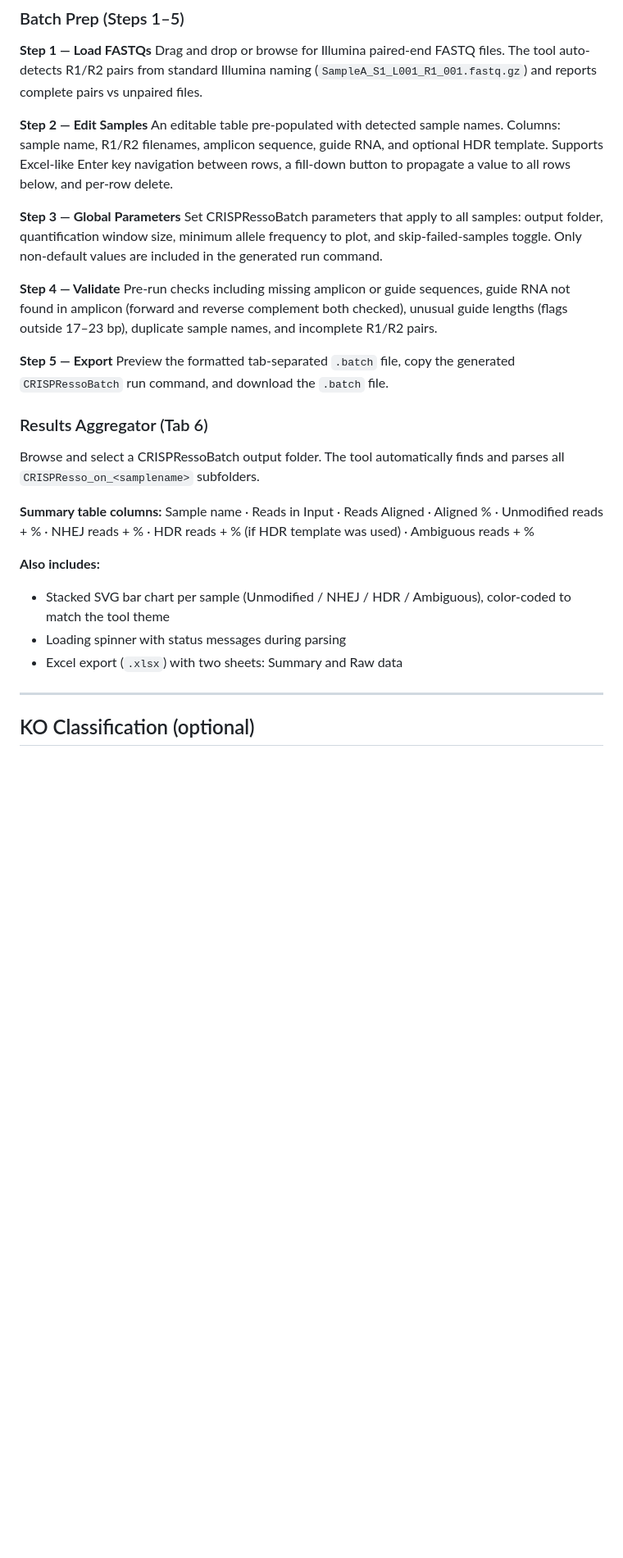
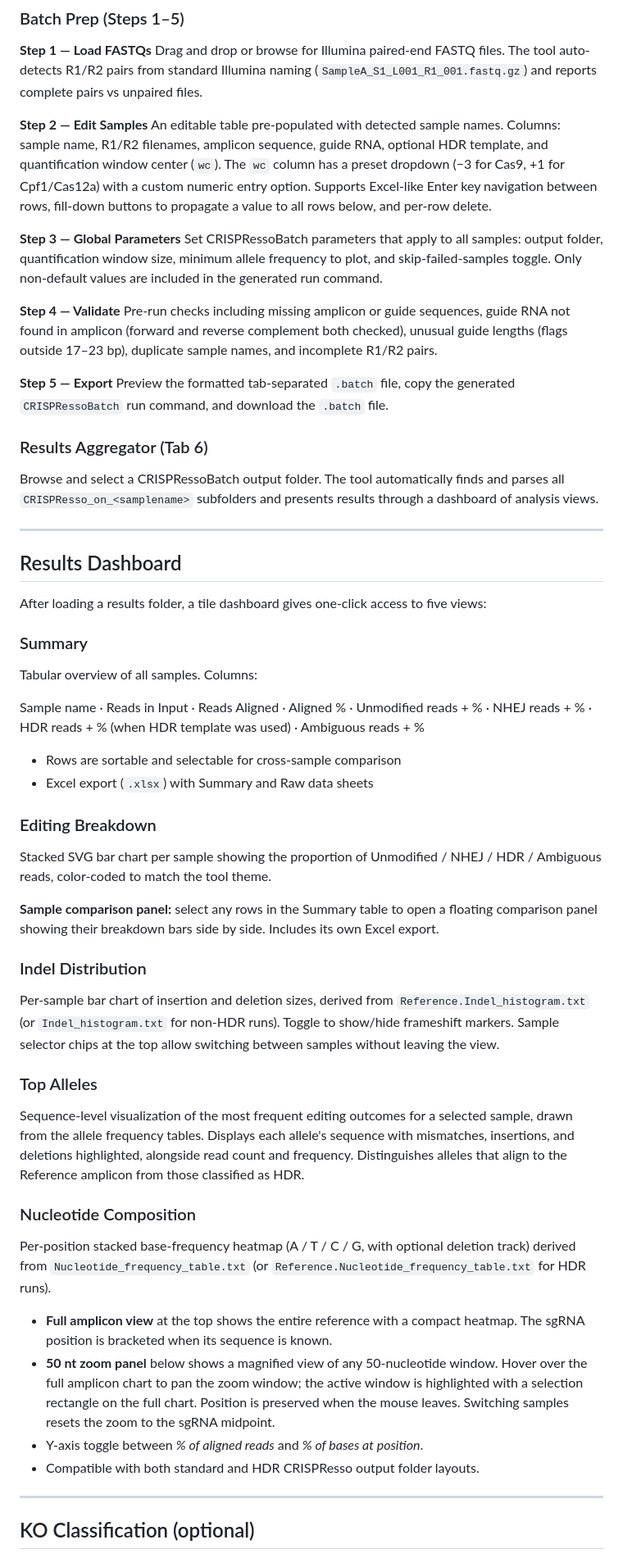
Before and after one commit to bkorablev/NGS-Helper, a Markdown page: README.md, the part around one of its changes. Shown at 82% size. GitHub-like rendering; blank space fills up the shorter version.

Commit message:
updated Read.me

```diff
--- a/README.md
+++ b/README.md
@@ -29,7 +30,7 @@ A single self-contained HTML file for building [CRISPRessoBatch](https://github.
 Drag and drop or browse for Illumina paired-end FASTQ files. The tool auto-detects R1/R2 pairs from standard Illumina naming (`SampleA_S1_L001_R1_001.fastq.gz`) and reports complete pairs vs unpaired files.
 
 **Step 2 — Edit Samples**
-An editable table pre-populated with detected sample names. Columns: sample name, R1/R2 filenames, amplicon sequence, guide RNA, and optional HDR template. Supports Excel-like Enter key navigation between rows, a fill-down button to propagate a value to all rows below, and per-row delete.
+An editable table pre-populated with detected sample names. Columns: sample name, R1/R2 filenames, amplicon sequence, guide RNA, optional HDR template, and quantification window center (`wc`). The `wc` column has a preset dropdown (−3 for Cas9, +1 for Cpf1/Cas12a) with a custom numeric entry option. Supports Excel-like Enter key navigation between rows, fill-down buttons to propagate a value to all rows below, and per-row delete.
 
 **Step 3 — Global Parameters**
 Set CRISPRessoBatch parameters that apply to all samples: output folder, quantification window size, minimum allele frequency to plot, and skip-failed-samples toggle. Only non-default values are included in the generated run command.
@@ -42,15 +43,45 @@ Preview the formatted tab-separated `.batch` file, copy the generated `CRISPRess
 
 ### Results Aggregator (Tab 6)
 
-Browse and select a CRISPRessoBatch output folder. The tool automatically finds and parses all `CRISPResso_on_<samplename>` subfolders.
+Browse and select a CRISPRessoBatch output folder. The tool automatically finds and parses all `CRISPResso_on_<samplename>` subfolders and presents results through a dashboard of analysis views.
 
-**Summary table columns:**
-Sample name · Reads in Input · Reads Aligned · Aligned % · Unmodified reads + % · NHEJ reads + % · HDR reads + % (if HDR template was used) · Ambiguous reads + %
+---
 
-**Also includes:**
-- Stacked SVG bar chart per sample (Unmodified / NHEJ / HDR / Ambiguous), color-coded to match the tool theme
-- Loading spinner with status messages during parsing
-- Excel export (`.xlsx`) with two sheets: Summary and Raw data
+## Results Dashboard
+
+After loading a results folder, a tile dashboard gives one-click access to five views:
+
+### Summary
+
+Tabular overview of all samples. Columns:
+
+Sample name · Reads in Input · Reads Aligned · Aligned % · Unmodified reads + % · NHEJ reads + % · HDR reads + % (when HDR template was used) · Ambiguous reads + %
+
+- Rows are sortable and selectable for cross-sample comparison
+- Excel export (`.xlsx`) with Summary and Raw data sheets
+
+### Editing Breakdown
+
+Stacked SVG bar chart per sample showing the proportion of Unmodified / NHEJ / HDR / Ambiguous reads, color-coded to match the tool theme.
+
+**Sample comparison panel:** select any rows in the Summary table to open a floating comparison panel showing their breakdown bars side by side. Includes its own Excel export.
+
+### Indel Distribution
+
+Per-sample bar chart of insertion and deletion sizes, derived from `Reference.Indel_histogram.txt` (or `Indel_histogram.txt` for non-HDR runs). Toggle to show/hide frameshift markers. Sample selector chips at the top allow switching between samples without leaving the view.
+
+### Top Alleles
+
+Sequence-level visualization of the most frequent editing outcomes for a selected sample, drawn from the allele frequency tables. Displays each allele's sequence with mismatches, insertions, and deletions highlighted, alongside read count and frequency. Distinguishes alleles that align to the Reference amplicon from those classified as HDR.
+
+### Nucleotide Composition
+
+Per-position stacked base-frequency heatmap (A / T / C / G, with optional deletion track) derived from `Nucleotide_frequency_table.txt` (or `Reference.Nucleotide_frequency_table.txt` for HDR runs).
+
+- **Full amplicon view** at the top shows the entire reference with a compact heatmap. The sgRNA position is bracketed when its sequence is known.
+- **50 nt zoom panel** below shows a magnified view of any 50-nucleotide window. Hover over the full amplicon chart to pan the zoom window; the active window is highlighted with a selection rectangle on the full chart. Position is preserved when the mouse leaves. Switching samples resets the zoom to the sgRNA midpoint.
+- Y-axis toggle between *% of aligned reads* and *% of bases at position*.
+- Compatible with both standard and HDR CRISPResso output folder layouts.
 
 ---
 
```
Also changed, not shown: other parts of README.md (+5 -4 lines).
